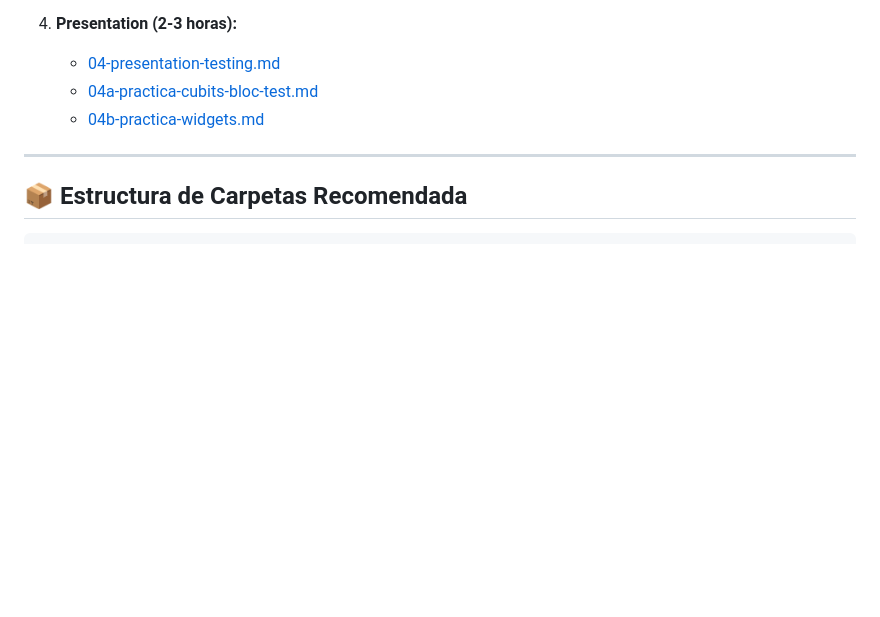
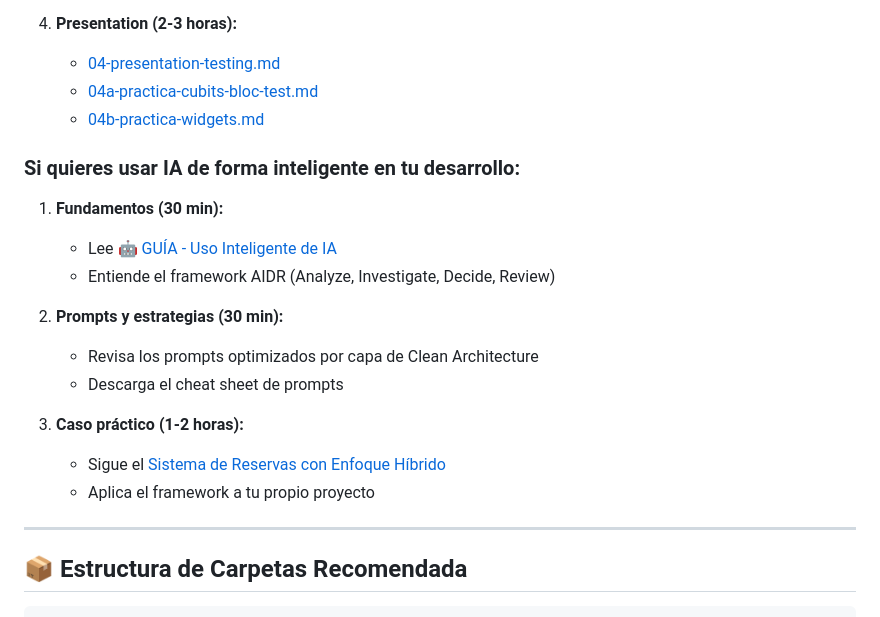
Before and after one commit to IDUCDEV/clean_arquitecture_guide, a Markdown page: README.md, the part around one of its changes. Rendered like a GitHub page; blank space fills up the shorter version.

```diff
--- a/README.md
+++ b/README.md
@@ -123,6 +169,20 @@ testing/
    - [04-presentation-testing.md](./testing/04-presentation-testing.md)
    - [04a-practica-cubits-bloc-test.md](./testing/04a-practica-cubits-bloc-test.md)
    - [04b-practica-widgets.md](./testing/04b-practica-widgets.md)
+
+### Si quieres usar IA de forma inteligente en tu desarrollo:
+
+1. **Fundamentos (30 min):**
+   - Lee [🤖 GUÍA - Uso Inteligente de IA](./🤖%20GUÍA%20-%20Uso%20Inteligente%20de%20IA%20en%20Desarrollo%20Flutter.md)
+   - Entiende el framework AIDR (Analyze, Investigate, Decide, Review)
+
+2. **Prompts y estrategias (30 min):**
+   - Revisa los prompts optimizados por capa de Clean Architecture
+   - Descarga el cheat sheet de prompts
+
+3. **Caso práctico (1-2 horas):**
+   - Sigue el [Sistema de Reservas con Enfoque Híbrido](./🤖%20PRÁCTICA%20-%20Sistema%20de%20Reservas%20con%20Enfoque%20Híbrido.md)
+   - Aplica el framework a tu propio proyecto
 
 ---
 
```
Also changed, not shown: other parts of README.md (+48 -2 lines).
